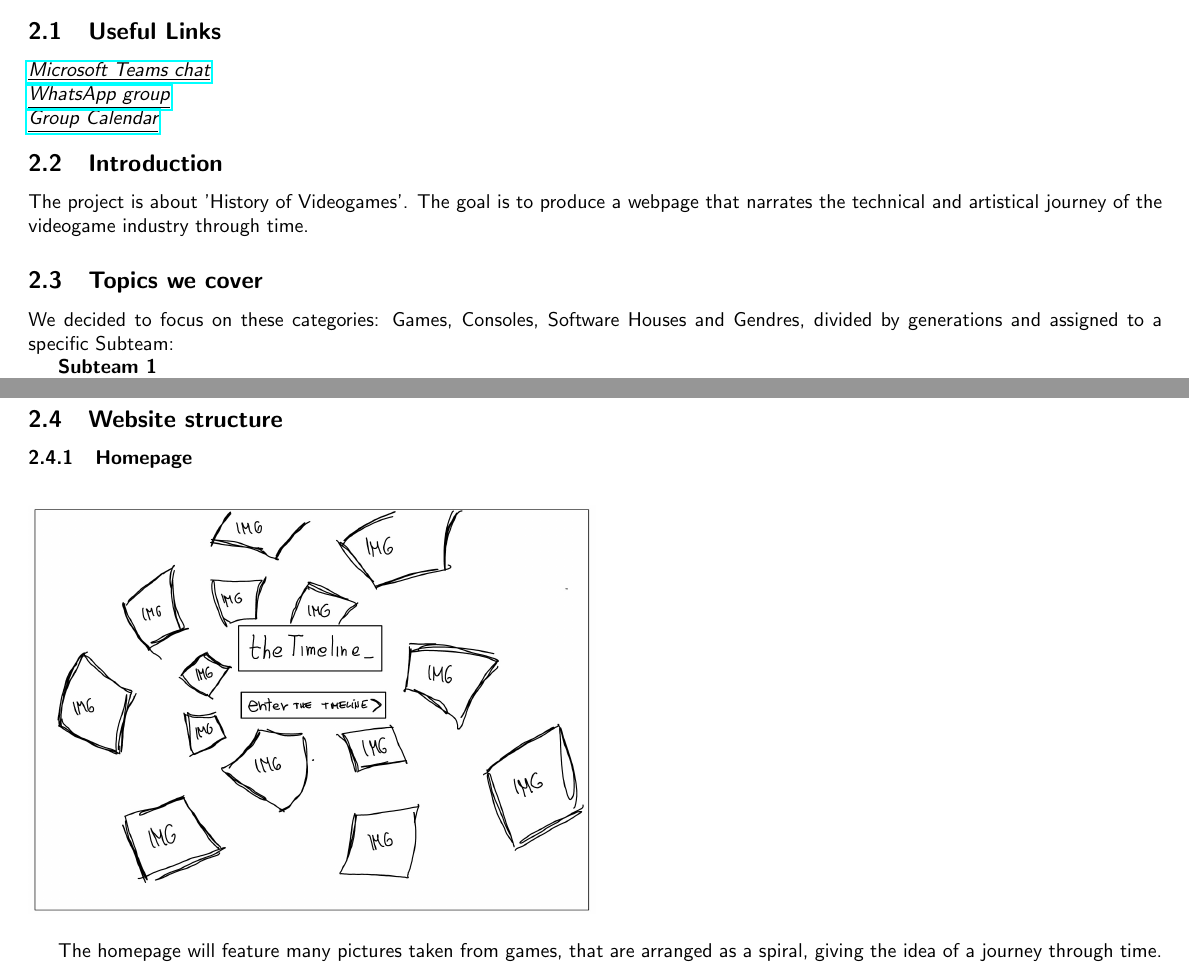
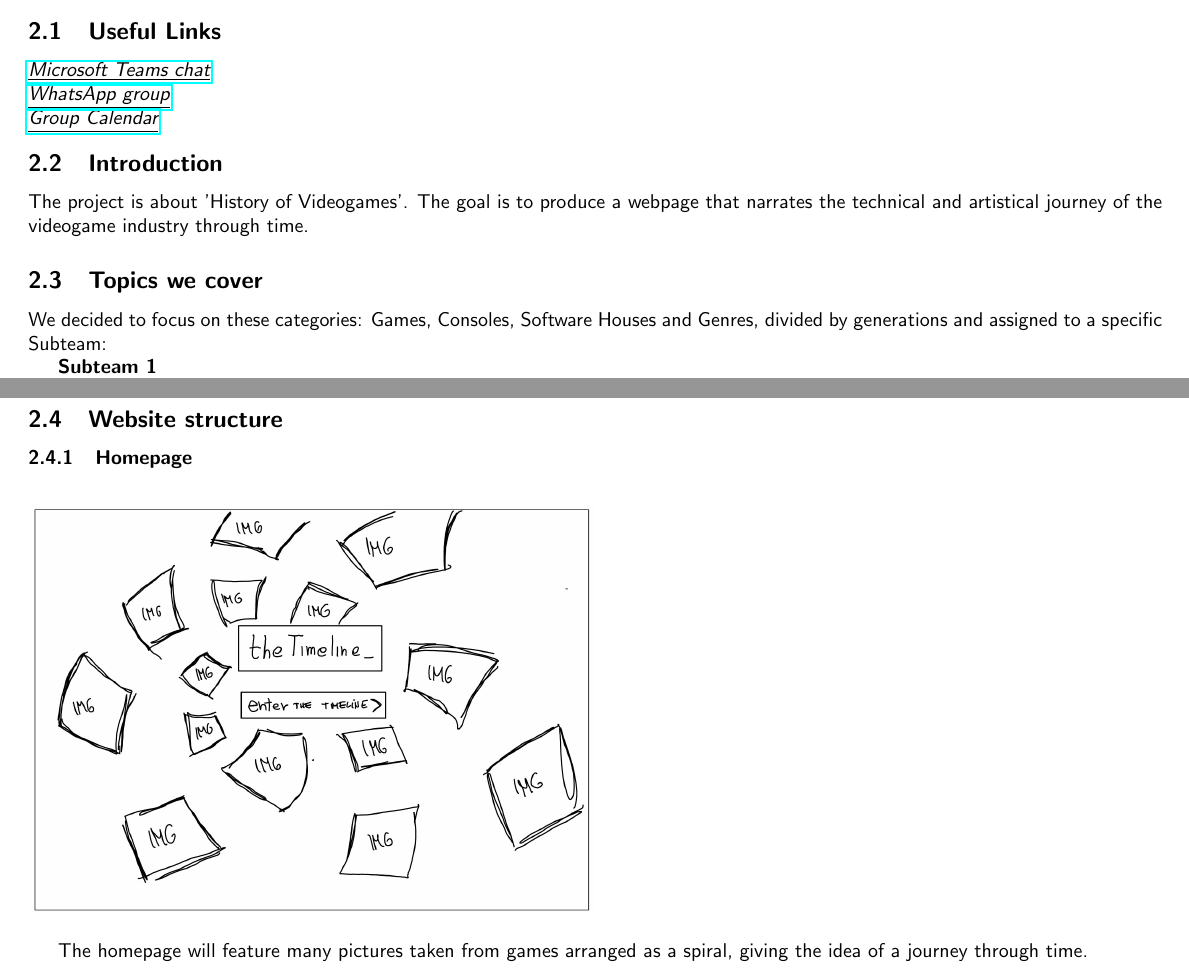
Before and after one commit to cerfedino/theTimeline, a LaTeX document (documentation/Official_Documentation/Official_Documentation.tex): two parts of page 3 of 6, joined at a grey line, cut so that both start at the same text. Compiled offline with pdfLaTeX.

Commit message:
Updated the official documentation

```diff
--- a/documentation/Official_Documentation/Official_Documentation.tex
+++ b/documentation/Official_Documentation/Official_Documentation.tex
@@ -77,7 +77,7 @@
     %%%%%%%%%%%%%%%%%%%%%%%%%%%%%%%%%%%%%%%%%%%%%%%%%%
     %%%%%%%%%%%%%% AUTHORS: TOPIC LEADERS
     \subsection{Topics we cover}
-    We decided to focus on these categories: Games, Consoles, Software Houses and Gendres, divided by generations and assigned to a specific Subteam:
+    We decided to focus on these categories: Games, Consoles, Software Houses and Genres, divided by generations and assigned to a specific Subteam:
 
      \textbf{Subteam 1}
      \vspace{-0.3cm}
@@ -126,7 +126,7 @@
         \begin{figure}[h]
         \includegraphics[width=.5\linewidth]{media/homepage_sketch.jpg}
         \end{figure}
-        The homepage will feature many pictures taken from games, that are arranged as a spiral, giving the idea of a journey through time.
+        The homepage will feature many pictures taken from games arranged as a spiral, giving the idea of a journey through time.
         \newline
     \newpage
     \subsubsection{Timeline}
```
Also changed, not shown: documentation/Official_Documentation/Official_Documentation.pdf, documentation/Official_Documentation/Official_Documentation.tex (2 more changed lines).
